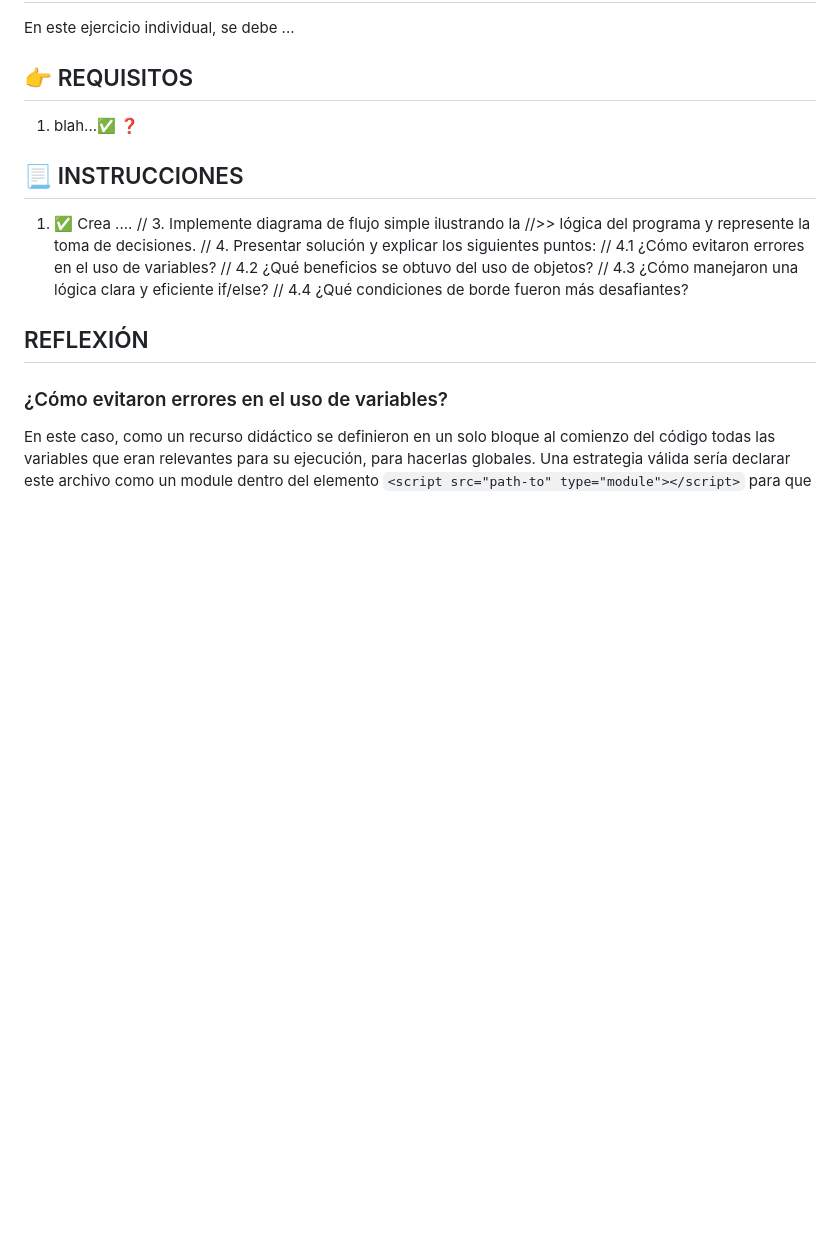
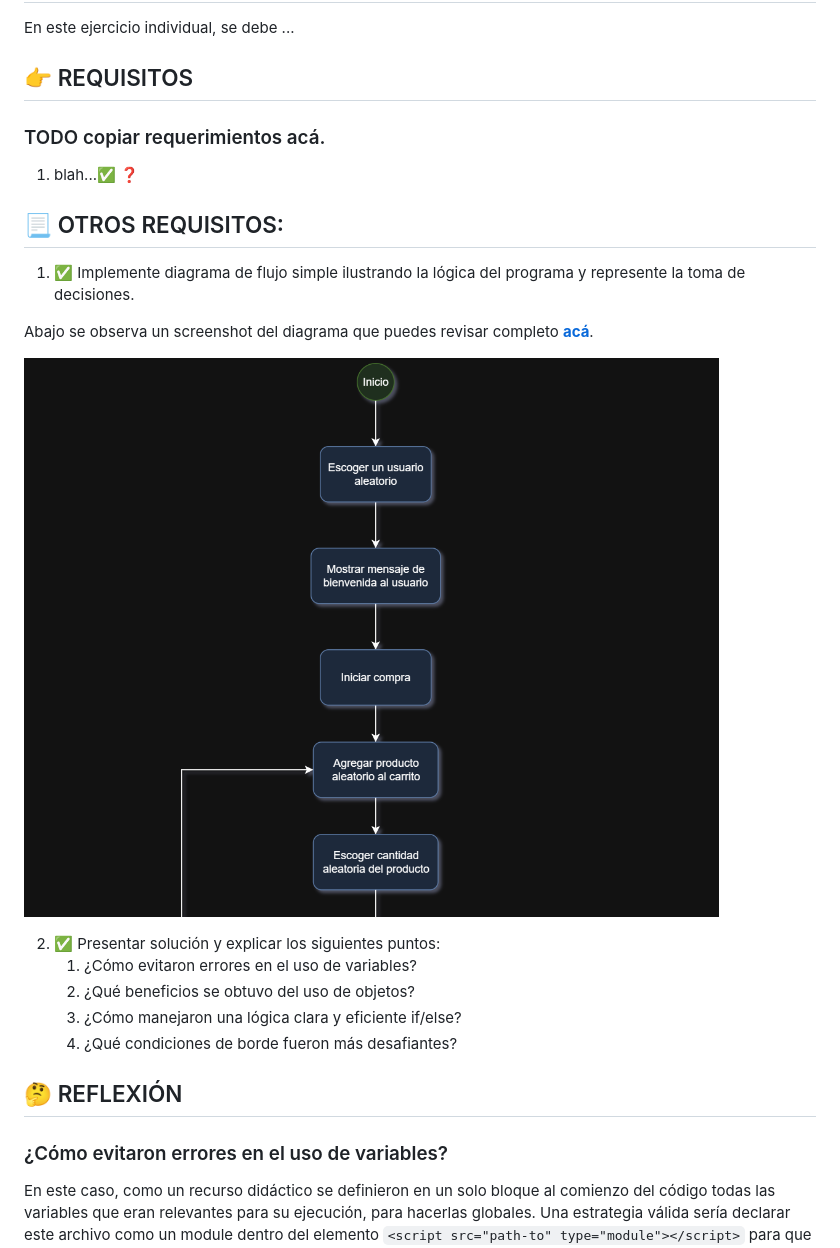
Before and after one commit to gh-de-carlos/ae2-team_carrito-compras, a Markdown page: README.md, the part around the change printed below. GitHub-like rendering; pictures changed too: assets/utils/screenshot-diagram.png (added); blank space fills up the shorter version.

```diff
--- a/README.md
+++ b/README.md
@@ -15,20 +15,24 @@ En este ejercicio individual, se debe ...
 
 ## 👉 REQUISITOS
 
+### TODO copiar requerimientos acá.
 1. blah...✅ ❓
 
-## 📃 INSTRUCCIONES
+## 📃 OTROS REQUISITOS:
 
-1. ✅ Crea ....
-// 3. Implemente diagrama de flujo simple ilustrando la
-//>> lógica del programa y represente la toma de decisiones.
-// 4. Presentar solución y explicar los siguientes puntos:
-// 4.1 ¿Cómo evitaron errores en el uso de variables?
-// 4.2 ¿Qué beneficios se obtuvo del uso de objetos?
-// 4.3 ¿Cómo manejaron una lógica clara y eficiente if/else?
-// 4.4 ¿Qué condiciones de borde fueron más desafiantes?
+1. ✅ Implemente diagrama de flujo simple ilustrando la lógica del programa y represente la toma de decisiones.
 
-## REFLEXIÓN
+Abajo se observa un screenshot del diagrama que puedes revisar completo [**acá**](https://drive.google.com/file/d/1X4VOjS_AQ536Sqd5A2d0BKhNoRwlmu2b/view).
+
+![Captura del diagrama][1]
+
+2. ✅ Presentar solución y explicar los siguientes puntos:
+    1. ¿Cómo evitaron errores en el uso de variables?
+    1. ¿Qué beneficios se obtuvo del uso de objetos?
+    1. ¿Cómo manejaron una lógica clara y eficiente if/else?
+    1. ¿Qué condiciones de borde fueron más desafiantes?
+
+## 🤔 REFLEXIÓN
 
 ### ¿Cómo evitaron errores en el uso de variables?
 
```
Also changed, not shown: other parts of README.md (+10 -19 lines), assets/utils/mockup.png, 3 other files.
